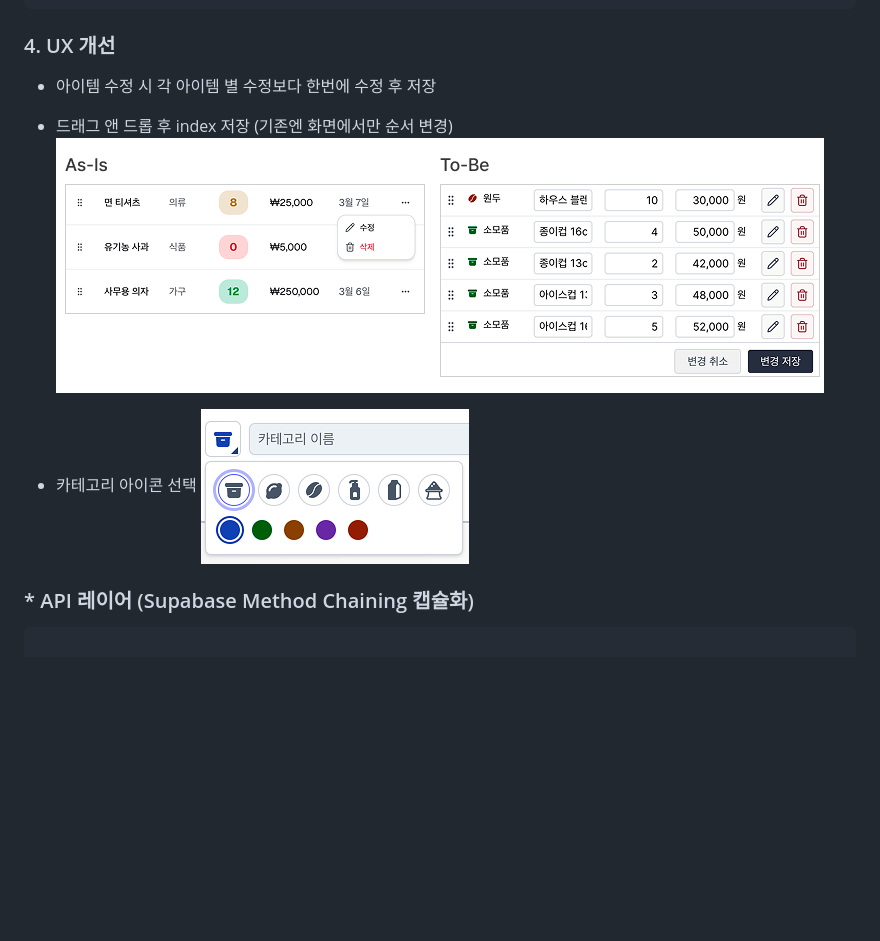
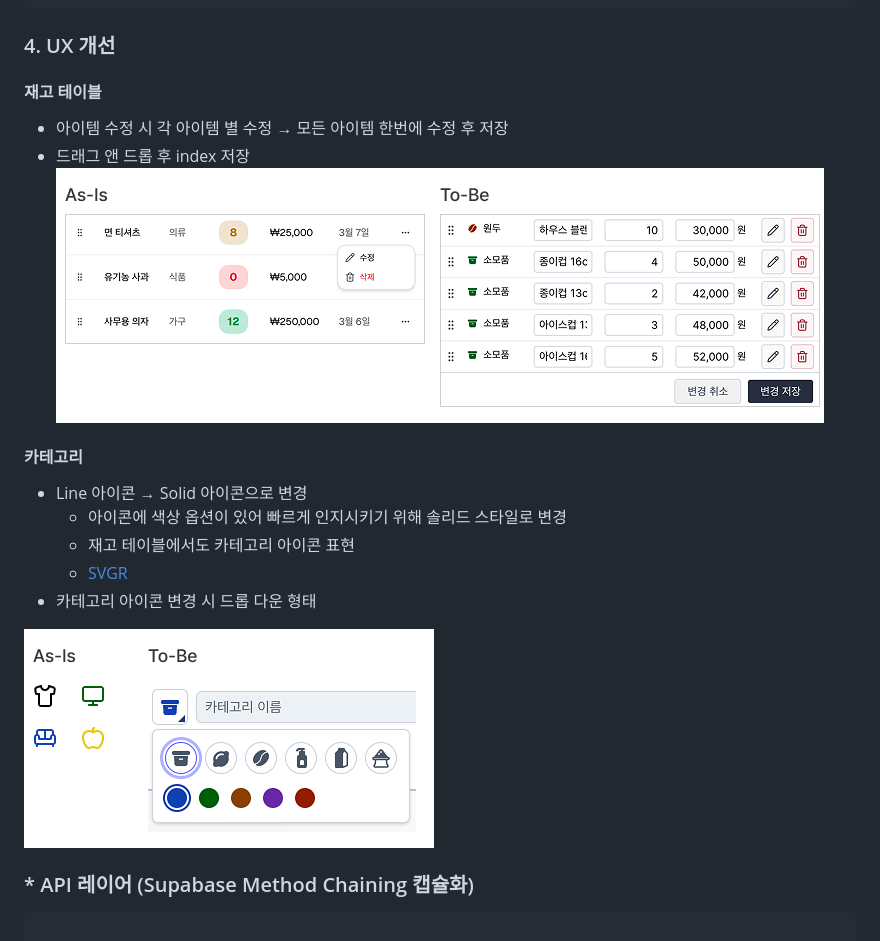
Before and after one commit to seohee0507/seohee0507.github.io, a Markdown page: contents/v0-supabase.md, the part around the change printed below. GitHub-like rendering; pictures changed too: static/v0-ux-icon.png; blank space fills up the shorter version.

````diff
--- a/contents/v0-supabase.md
+++ b/contents/v0-supabase.md
@@ -90,11 +90,18 @@ export default function InventoryStock() {
 ```
 
 ### 4. UX 개선
-- 아이템 수정 시 각 아이템 별 수정보다 한번에 수정 후 저장
-- 드래그 앤 드롭 후 index 저장 (기존엔 화면에서만 순서 변경)
+#### 재고 테이블
+- 아이템 수정 시 각 아이템 별 수정 &rightarrow; 모든 아이템 한번에 수정 후 저장
+- 드래그 앤 드롭 후 index 저장
 ![v0 ux 수정](../static/v0-ux.png)
 
-- 카테고리 아이콘 선택
+#### 카테고리
+- Line 아이콘 &rightarrow; Solid 아이콘으로 변경
+  - 아이콘에 색상 옵션이 있어 빠르게 인지시키기 위해 솔리드 스타일로 변경
+  - 재고 테이블에서도 카테고리 아이콘 표현
+  - [SVGR](/svgr)
+- 카테고리 아이콘 변경 시 드롭 다운 형태
+
 ![v0 ux 수정](../static/v0-ux-icon.png)
 
 ### * API 레이어 (Supabase Method Chaining 캡슐화)
````
Also changed, not shown: other parts of contents/v0-supabase.md (+4 -0 lines), contents/node-js-path.md (added, +29 -0 lines), contents/svgr.md (added, +199 -0 lines), contents/node-js-path.png (added), contents/svgr.png (added).
